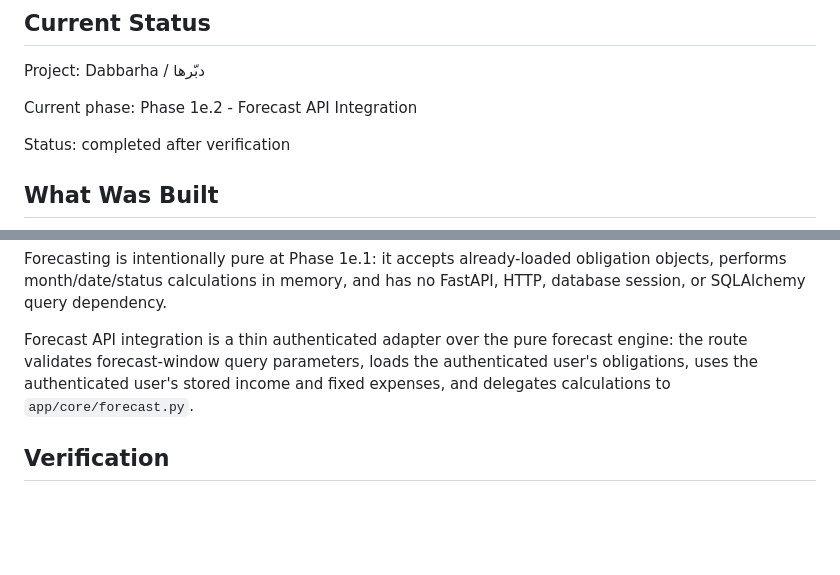
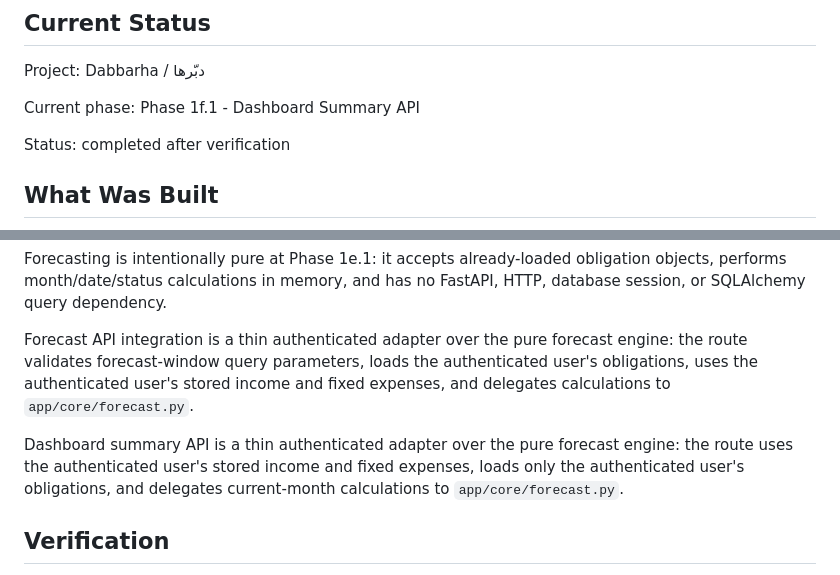
Before and after one commit to mohamedelgamily/Dabbarha, a Markdown page: PROGRESS.md, 2 parts joined by grey strips. Rendered like a GitHub page; blank space fills up the shorter version.

```diff
--- a/PROGRESS.md
+++ b/PROGRESS.md
@@ -4,7 +4,7 @@
 
 Project: Dabbarha / دبّرها
 
-Current phase: Phase 1e.2 - Forecast API Integration
+Current phase: Phase 1f.1 - Dashboard Summary API
 
 Status: completed after verification
 
@@ -363,6 +390,8 @@ Forecasting is intentionally pure at Phase 1e.1: it accepts already-loaded oblig
 
 Forecast API integration is a thin authenticated adapter over the pure forecast engine: the route validates forecast-window query parameters, loads the authenticated user's obligations, uses the authenticated user's stored income and fixed expenses, and delegates calculations to `app/core/forecast.py`.
 
+Dashboard summary API is a thin authenticated adapter over the pure forecast engine: the route uses the authenticated user's stored income and fixed expenses, loads only the authenticated user's obligations, and delegates current-month calculations to `app/core/forecast.py`.
+
 ## Verification
 
 - Imported the application database configuration.
```
Also changed, not shown: other parts of PROGRESS.md (+32 -4 lines).
